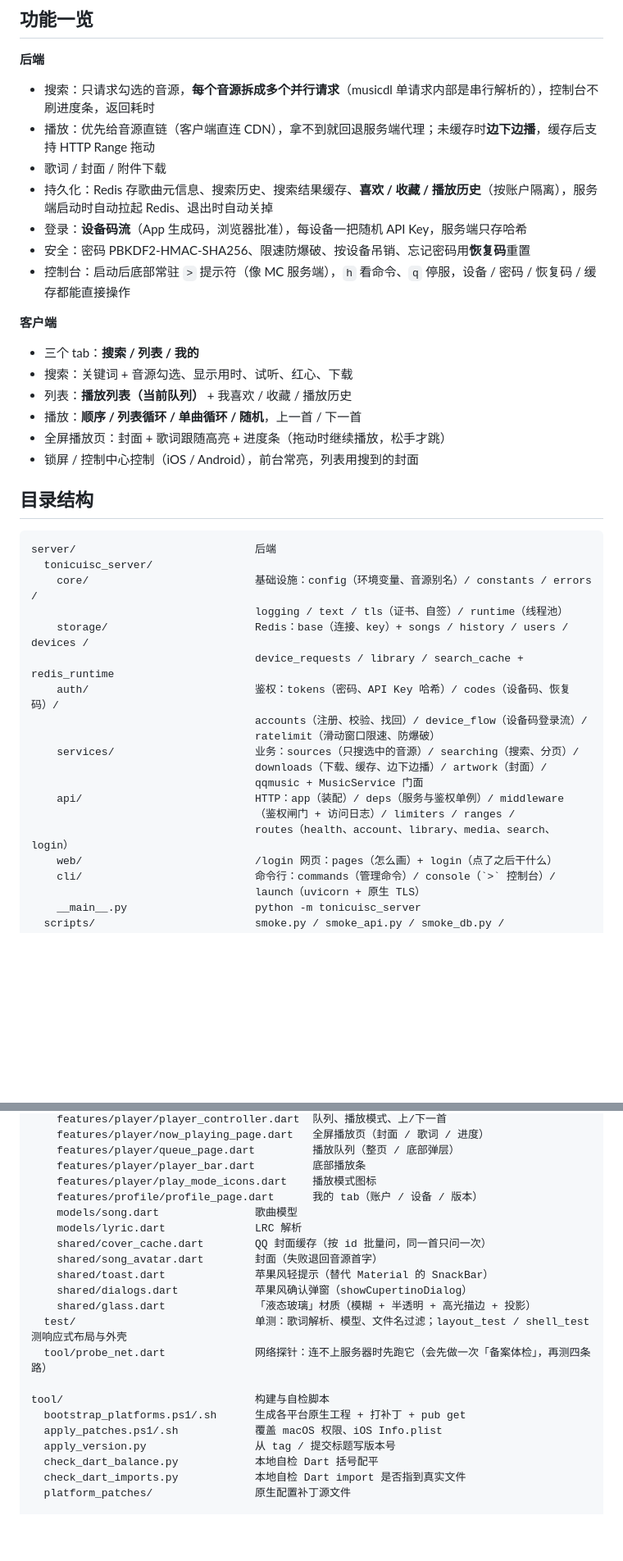
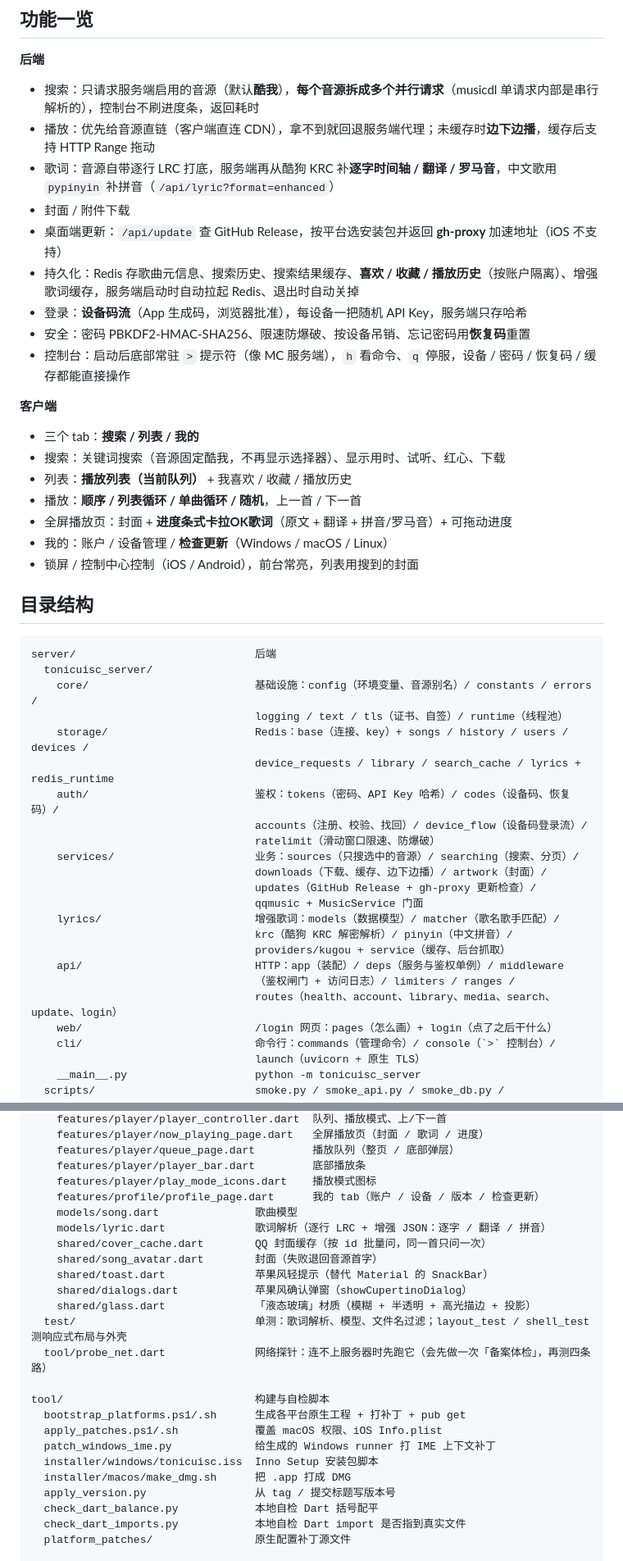
Before and after one commit to TonicAphid/Tonicuisc, a Markdown page: README.md, 2 parts joined by grey strips. Shown at 82% size. Drawn GitHub-style; blank space fills up the shorter version.

```diff
--- a/README.md
+++ b/README.md
@@ -8,10 +8,12 @@
 
 **后端**
 
-- 搜索：只请求勾选的音源，**每个音源拆成多个并行请求**（musicdl 单请求内部是串行解析的），控制台不刷进度条，返回耗时
+- 搜索：只请求服务端启用的音源（默认**酷我**），**每个音源拆成多个并行请求**（musicdl 单请求内部是串行解析的），控制台不刷进度条，返回耗时
 - 播放：优先给音源直链（客户端直连 CDN），拿不到就回退服务端代理；未缓存时**边下边播**，缓存后支持 HTTP Range 拖动
-- 歌词 / 封面 / 附件下载
-- 持久化：Redis 存歌曲元信息、搜索历史、搜索结果缓存、**喜欢 / 收藏 / 播放历史**（按账户隔离），服务端启动时自动拉起 Redis、退出时自动关掉
+- 歌词：音源自带逐行 LRC 打底，服务端再从酷狗 KRC 补**逐字时间轴 / 翻译 / 罗马音**，中文歌用 `pypinyin` 补拼音（`/api/lyric?format=enhanced`）
+- 封面 / 附件下载
+- 桌面端更新：`/api/update` 查 GitHub Release，按平台选安装包并返回 **gh-proxy** 加速地址（iOS 不支持）
+- 持久化：Redis 存歌曲元信息、搜索历史、搜索结果缓存、**喜欢 / 收藏 / 播放历史**（按账户隔离）、增强歌词缓存，服务端启动时自动拉起 Redis、退出时自动关掉
 - 登录：**设备码流**（App 生成码，浏览器批准），每设备一把随机 API Key，服务端只存哈希
 - 安全：密码 PBKDF2-HMAC-SHA256、限速防爆破、按设备吊销、忘记密码用**恢复码**重置
 - 控制台：启动后底部常驻 `>` 提示符（像 MC 服务端），`h` 看命令、`q` 停服，设备 / 密码 / 恢复码 / 缓存都能直接操作
@@ -19,10 +21,11 @@
 **客户端**
 
 - 三个 tab：**搜索 / 列表 / 我的**
-- 搜索：关键词 + 音源勾选、显示用时、试听、红心、下载
+- 搜索：关键词搜索（音源固定酷我，不再显示选择器）、显示用时、试听、红心、下载
 - 列表：**播放列表（当前队列）** + 我喜欢 / 收藏 / 播放历史
 - 播放：**顺序 / 列表循环 / 单曲循环 / 随机**，上一首 / 下一首
-- 全屏播放页：封面 + 歌词跟随高亮 + 进度条（拖动时继续播放，松手才跳）
+- 全屏播放页：封面 + **进度条式卡拉OK歌词**（原文 + 翻译 + 拼音/罗马音）+ 可拖动进度
+- 我的：账户 / 设备管理 / **检查更新**（Windows / macOS / Linux）
 - 锁屏 / 控制中心控制（iOS / Android），前台常亮，列表用搜到的封面
 
 ## 目录结构
@@ -33,16 +36,20 @@ server/                            后端
     core/                          基础设施：config（环境变量、音源别名）/ constants / errors /
                                    logging / text / tls（证书、自签）/ runtime（线程池）
     storage/                       Redis：base（连接、key）+ songs / history / users / devices /
-                                   device_requests / library / search_cache + redis_runtime
+                                   device_requests / library / search_cache / lyrics + redis_runtime
     auth/                          鉴权：tokens（密码、API Key 哈希）/ codes（设备码、恢复码）/
                                    accounts（注册、校验、找回）/ device_flow（设备码登录流）/
                                    ratelimit（滑动窗口限速、防爆破）
     services/                      业务：sources（只搜选中的音源）/ searching（搜索、分页）/
                                    downloads（下载、缓存、边下边播）/ artwork（封面）/
+                                   updates（GitHub Release + gh-proxy 更新检查）/
                                    qqmusic + MusicService 门面
+    lyrics/                        增强歌词：models（数据模型）/ matcher（歌名歌手匹配）/
+                                   krc（酷狗 KRC 解密解析）/ pinyin（中文拼音）/
+                                   providers/kugou + service（缓存、后台抓取）
     api/                           HTTP：app（装配）/ deps（服务与鉴权单例）/ middleware
                                    （鉴权闸门 + 访问日志）/ limiters / ranges /
-                                   routes（health、account、library、media、search、login）
+                                   routes（health、account、library、media、search、update、login）
     web/                           /login 网页：pages（怎么画）+ login（点了之后干什么）
     cli/                           命令行：commands（管理命令）/ console（`>` 控制台）/
                                    launch（uvicorn + 原生 TLS）
@@ -86,9 +93,9 @@ app/                               Flutter 客户端
     features/player/queue_page.dart         播放队列（整页 / 底部弹层）
     features/player/player_bar.dart         底部播放条
     features/player/play_mode_icons.dart    播放模式图标
-    features/profile/profile_page.dart      我的 tab（账户 / 设备 / 版本）
+    features/profile/profile_page.dart      我的 tab（账户 / 设备 / 版本 / 检查更新）
     models/song.dart               歌曲模型
-    models/lyric.dart              LRC 解析
+    models/lyric.dart              歌词解析（逐行 LRC + 增强 JSON：逐字 / 翻译 / 拼音）
     shared/cover_cache.dart        QQ 封面缓存（按 id 批量问，同一首只问一次）
     shared/song_avatar.dart        封面（失败退回音源首字）
     shared/toast.dart              苹果风轻提示（替代 Material 的 SnackBar）
@@ -100,6 +107,9 @@ app/                               Flutter 客户端
 tool/                              构建与自检脚本
   bootstrap_platforms.ps1/.sh      生成各平台原生工程 + 打补丁 + pub get
   apply_patches.ps1/.sh            覆盖 macOS 权限、iOS Info.plist
+  patch_windows_ime.py             给生成的 Windows runner 打 IME 上下文补丁
+  installer/windows/tonicuisc.iss  Inno Setup 安装包脚本
+  installer/macos/make_dmg.sh      把 .app 打成 DMG
   apply_version.py                 从 tag / 提交标题写版本号
   check_dart_balance.py            本地自检 Dart 括号配平
   check_dart_imports.py            本地自检 Dart import 是否指到真实文件
```
Also changed, not shown: other parts of README.md (+48 -11 lines).
